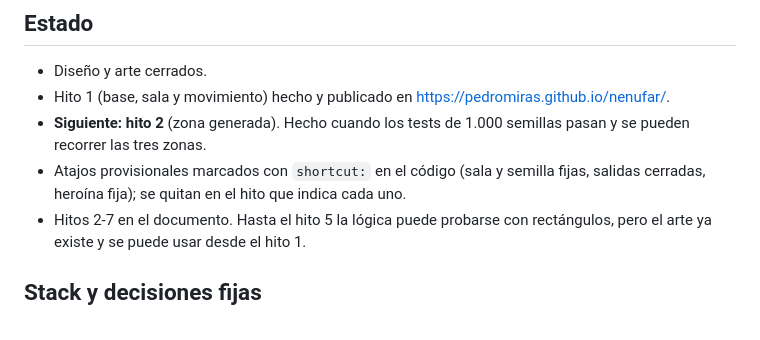
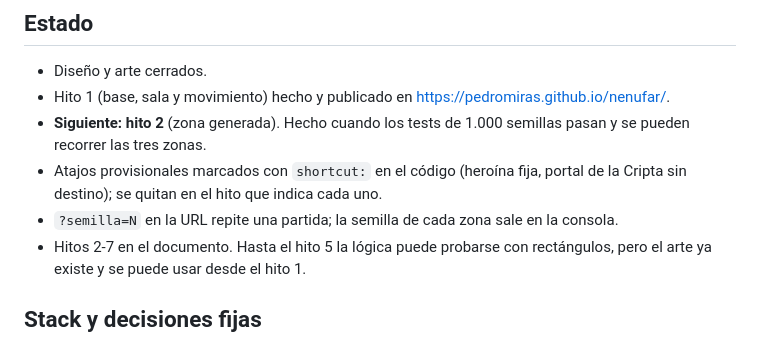
Before and after one commit to PEDROMIRAS/nenufar, a Markdown page: CLAUDE.md, the part around the change. Drawn GitHub-style.

Commit message:
Actualiza en CLAUDE.md los atajos provisionales y el parámetro ?semilla
Co-Authored-By: Claude Opus 5.5 <noreply@anthropic.com>

```diff
--- a/CLAUDE.md
+++ b/CLAUDE.md
@@ -12,7 +12,8 @@ Si el diseño y este archivo discrepan, manda el documento; avisa de la discrepa
 - Diseño y arte cerrados.
 - Hito 1 (base, sala y movimiento) hecho y publicado en https://pedromiras.github.io/nenufar/.
 - **Siguiente: hito 2** (zona generada). Hecho cuando los tests de 1.000 semillas pasan y se pueden recorrer las tres zonas.
-- Atajos provisionales marcados con `shortcut:` en el código (sala y semilla fijas, salidas cerradas, heroína fija); se quitan en el hito que indica cada uno.
+- Atajos provisionales marcados con `shortcut:` en el código (heroína fija, portal de la Cripta sin destino); se quitan en el hito que indica cada uno.
+- `?semilla=N` en la URL repite una partida; la semilla de cada zona sale en la consola.
 - Hitos 2-7 en el documento. Hasta el hito 5 la lógica puede probarse con rectángulos, pero el arte ya existe y se puede usar desde el hito 1.
 
 ## Stack y decisiones fijas
```
